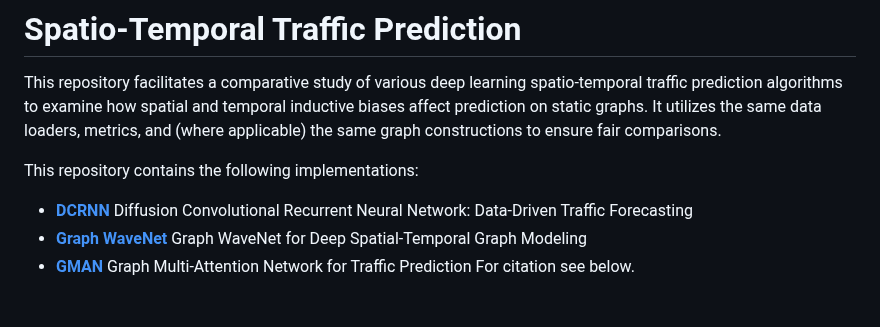
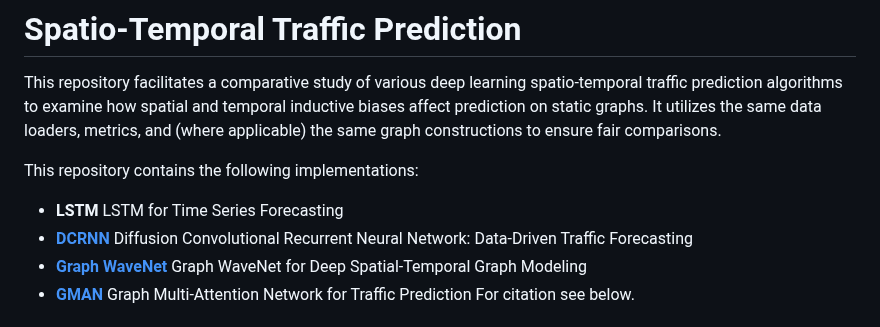
Before and after one commit to Mu-Bilal/Temporal-Graph-MLP-Mixer, a Markdown page: comperative-study/README.md, the part around the change. GitHub-like rendering.

```diff
--- a/comperative-study/README.md
+++ b/comperative-study/README.md
@@ -2,6 +2,7 @@
 This repository facilitates a comparative study of various deep learning spatio-temporal traffic prediction algorithms to examine how spatial and temporal inductive biases affect prediction on static graphs. It utilizes the same data loaders, metrics, and (where applicable) the same graph constructions to ensure fair comparisons.
 
 This repository contains the following implementations:
+- **LSTM** LSTM for Time Series Forecasting
 - **[DCRNN](https://arxiv.org/abs/1707.01926)** Diffusion Convolutional Recurrent Neural Network: Data-Driven Traffic Forecasting
 - **[Graph WaveNet](https://arxiv.org/abs/1906.00121)** Graph WaveNet for Deep Spatial-Temporal Graph Modeling
 - **[GMAN](https://arxiv.org/abs/1911.08415)** Graph Multi-Attention Network for Traffic Prediction
```
